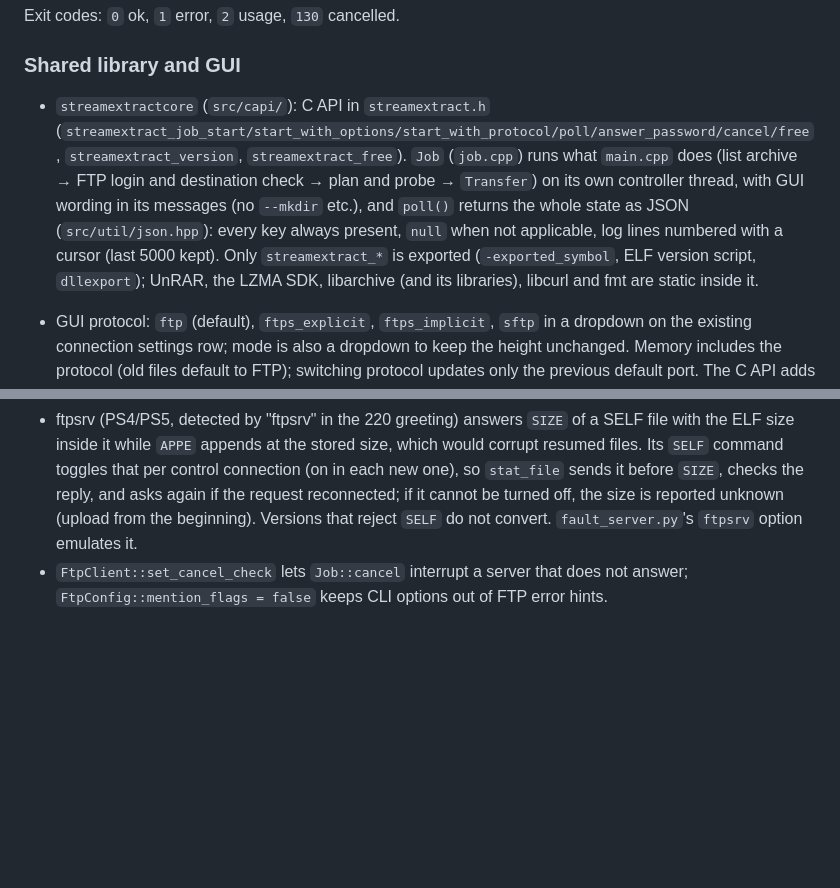
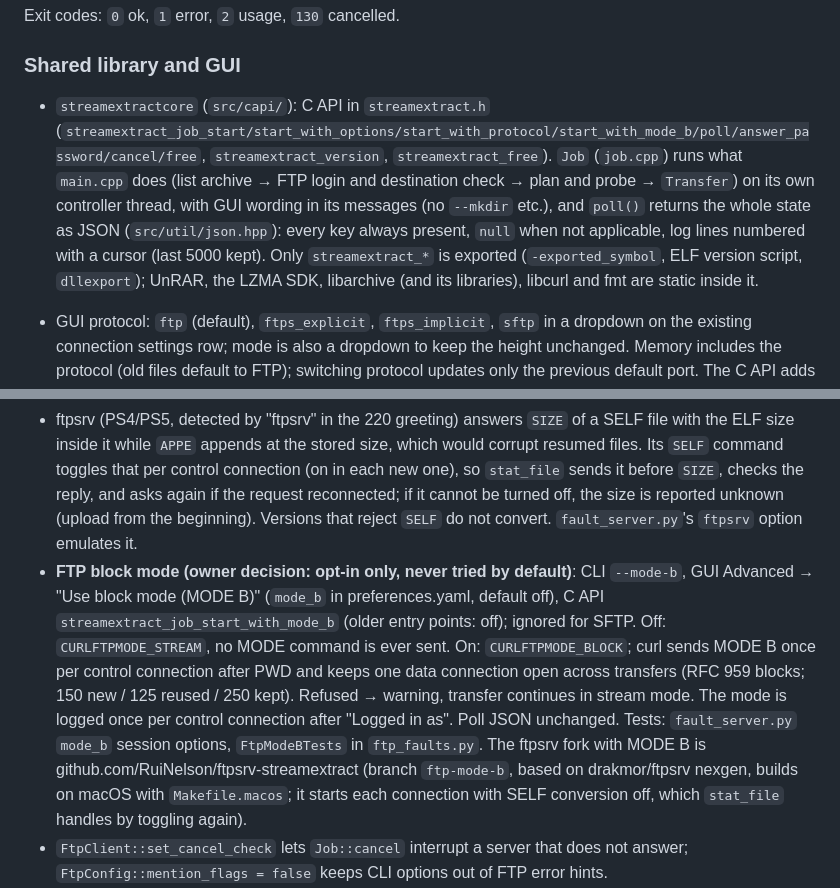
Before and after one commit to RuiNelson/StreamExtract, a Markdown page: CLAUDE.md, 2 parts joined by grey strips. Drawn GitHub-style; blank space fills up the shorter version.

Commit message:
CLAUDE.md: document the curl fork and opt-in FTP block mode
Co-Authored-By: Claude Opus 5.5 <noreply@anthropic.com>

```diff
--- a/CLAUDE.md
+++ b/CLAUDE.md
@@ -60,7 +60,7 @@ Exit codes: `0` ok, `1` error, `2` usage, `130` cancelled.
 
 ### Shared library and GUI
 
-- `streamextractcore` (`src/capi/`): C API in `streamextract.h` (`streamextract_job_start/start_with_options/start_with_protocol/poll/answer_password/cancel/free`, `streamextract_version`, `streamextract_free`). `Job` (`job.cpp`) runs what `main.cpp` does (list archive → FTP login and destination check → plan and probe → `Transfer`) on its own controller thread, with GUI wording in its messages (no `--mkdir` etc.), and `poll()` returns the whole state as JSON (`src/util/json.hpp`): every key always present, `null` when not applicable, log lines numbered with a cursor (last 5000 kept). Only `streamextract_*` is exported (`-exported_symbol`, ELF version script, `dllexport`); UnRAR, the LZMA SDK, libarchive (and its libraries), libcurl and fmt are static inside it.
+- `streamextractcore` (`src/capi/`): C API in `streamextract.h` (`streamextract_job_start/start_with_options/start_with_protocol/start_with_mode_b/poll/answer_password/cancel/free`, `streamextract_version`, `streamextract_free`). `Job` (`job.cpp`) runs what `main.cpp` does (list archive → FTP login and destination check → plan and probe → `Transfer`) on its own controller thread, with GUI wording in its messages (no `--mkdir` etc.), and `poll()` returns the whole state as JSON (`src/util/json.hpp`): every key always present, `null` when not applicable, log lines numbered with a cursor (last 5000 kept). Only `streamextract_*` is exported (`-exported_symbol`, ELF version script, `dllexport`); UnRAR, the LZMA SDK, libarchive (and its libraries), libcurl and fmt are static inside it.
 - GUI protocol: `ftp` (default), `ftps_explicit`, `ftps_implicit`, `sftp` in a dropdown on the existing connection settings row; mode is also a dropdown to keep the height unchanged. Memory includes the protocol (old files default to FTP); switching protocol updates only the previous default port. The C API adds `streamextract_job_start_with_protocol` (optional private CA path), preserving the old config layout and FTP entry points. The GUI uses system certificate trust. `lib_ftps` runs the Docker TLS cases through this API.
 - SFTP uses libcurl/libssh2 for every operation, with password/public-key authentication only (no agent or keyboard-interactive login). Omitted username uses the local account; without a supplied password/key, private keys in `~/.ssh` are tried. `--private-key-passphrase` (alias `--private-key-passphare`) is independent of the login password. `--known-hosts` omitted accepts any host key; empty uses `~/.ssh/known_hosts`; a supplied file must verify the host. The GUI exposes these in an SSH settings dialog, keeping the connection card height unchanged. Selecting SFTP hides the active/passive Mode field and gives its space to Host; switching to FTP/FTPS restores the previous mode. Paths are stored by Memory; passphrases follow password-storage consent. `streamextract_job_start_with_connection` adds an SSH options struct without changing the original C config layout. SCP is not exposed.
 
@@ -71,6 +71,7 @@ More invariants:
 - `--archive-password` (CLI) / `archive_password` (C API, GUI) is the archive password; `--rar-password` is a hidden alias (both together is a usage error).
 - `PasswordSource` takes a prompt function (terminal in the CLI, GUI dialog in `Job`) and asks at most once per instance. `Job::read_archive` builds a new one and re-asks on `ArchivePasswordError` (prompt error `Wrong password`), and calls `disable_prompt()` before the transfer threads start.
 - ftpsrv (PS4/PS5, detected by "ftpsrv" in the 220 greeting) answers `SIZE` of a SELF file with the ELF size inside it while `APPE` appends at the stored size, which would corrupt resumed files. Its `SELF` command toggles that per control connection (on in each new one), so `stat_file` sends it before `SIZE`, checks the reply, and asks again if the request reconnected; if it cannot be turned off, the size is reported unknown (upload from the beginning). Versions that reject `SELF` do not convert. `fault_server.py`'s `ftpsrv` option emulates it.
+- **FTP block mode (owner decision: opt-in only, never tried by default)**: CLI `--mode-b`, GUI Advanced → "Use block mode (MODE B)" (`mode_b` in preferences.yaml, default off), C API `streamextract_job_start_with_mode_b` (older entry points: off); ignored for SFTP. Off: `CURLFTPMODE_STREAM`, no MODE command is ever sent. On: `CURLFTPMODE_BLOCK`; curl sends MODE B once per control connection after PWD and keeps one data connection open across transfers (RFC 959 blocks; 150 new / 125 reused / 250 kept). Refused → warning, transfer continues in stream mode. The mode is logged once per control connection after "Logged in as". Poll JSON unchanged. Tests: `fault_server.py` `mode_b` session options, `FtpModeBTests` in `ftp_faults.py`. The ftpsrv fork with MODE B is github.com/RuiNelson/ftpsrv-streamextract (branch `ftp-mode-b`, based on drakmor/ftpsrv nexgen, builds on macOS with `Makefile.macos`; it starts each connection with SELF conversion off, which `stat_file` handles by toggling again).
 - `FtpClient::set_cancel_check` lets `Job::cancel` interrupt a server that does not answer; `FtpConfig::mention_flags = false` keeps CLI options out of FTP error hints.
 - `poll()` copies the log while holding the state lock, so a snapshot saying `finished` already has every log line.
 - The CLI must never link the shared library (UnRAR, the LZMA SDK and libarchive stay static in `sext`). `src/version.hpp` must not exist: it would shadow UnRAR's `version.hpp`, included as `<version.hpp>` by `rar_archive.cpp`; hence `app_version.hpp`.
```
Also changed, not shown: other parts of CLAUDE.md (+1 -1 lines).
